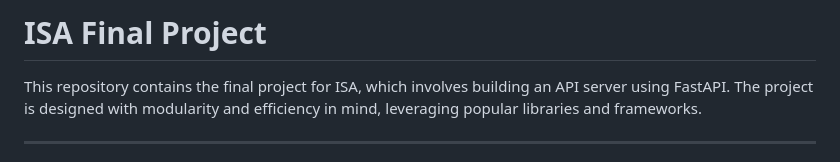
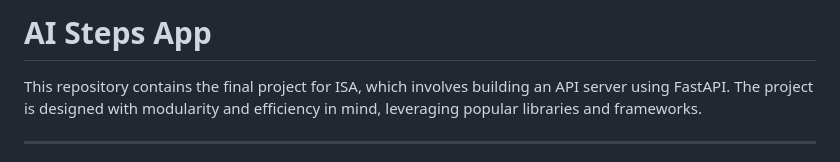
Before and after one commit to azuchibean/AI_Steps_App, a Markdown page: README.md, the part around the change. Rendered like a GitHub page.

```diff
--- a/README.md
+++ b/README.md
@@ -1,5 +1,5 @@
 
-# ISA Final Project
+# AI Steps App
 
 This repository contains the final project for ISA, which involves building an API server using FastAPI. The project is designed with modularity and efficiency in mind, leveraging popular libraries and frameworks.
 
```
